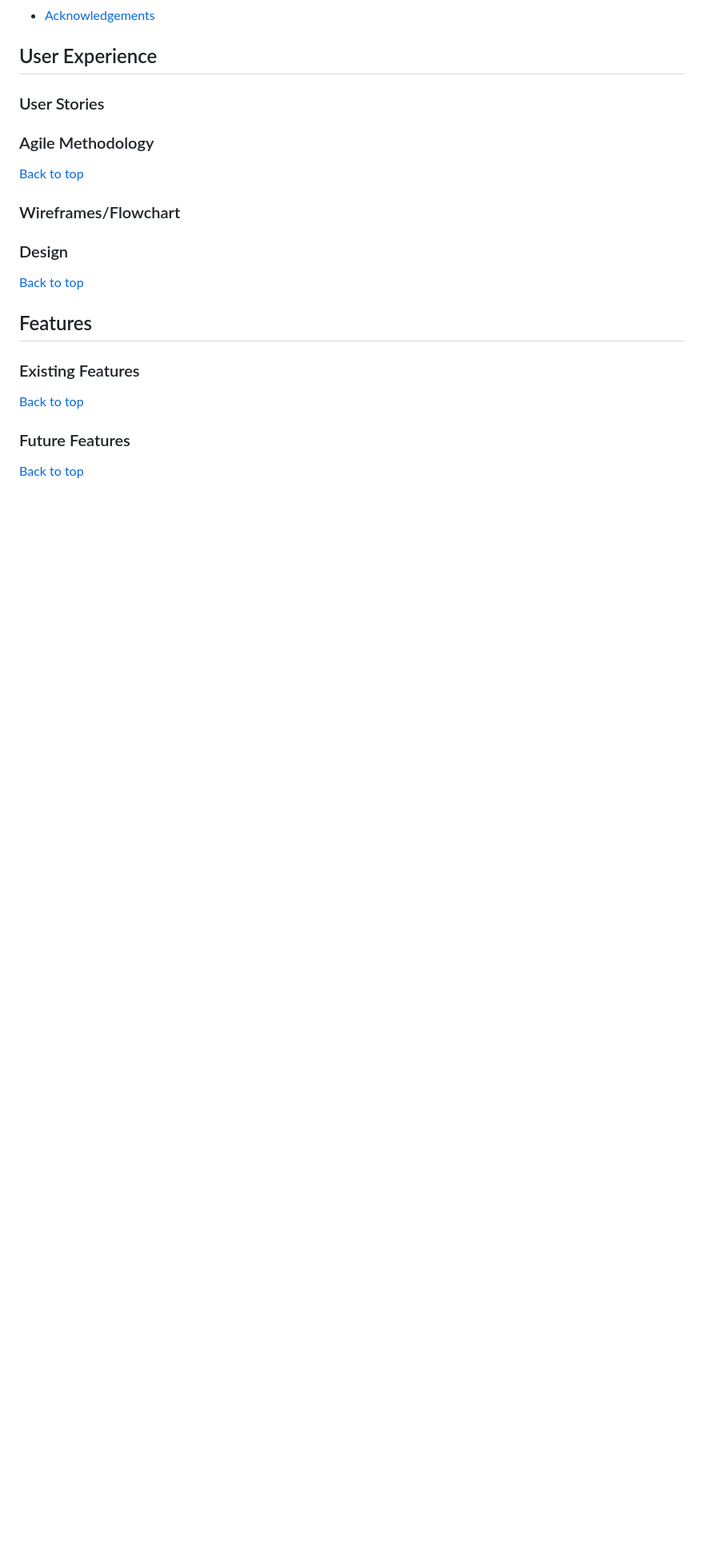
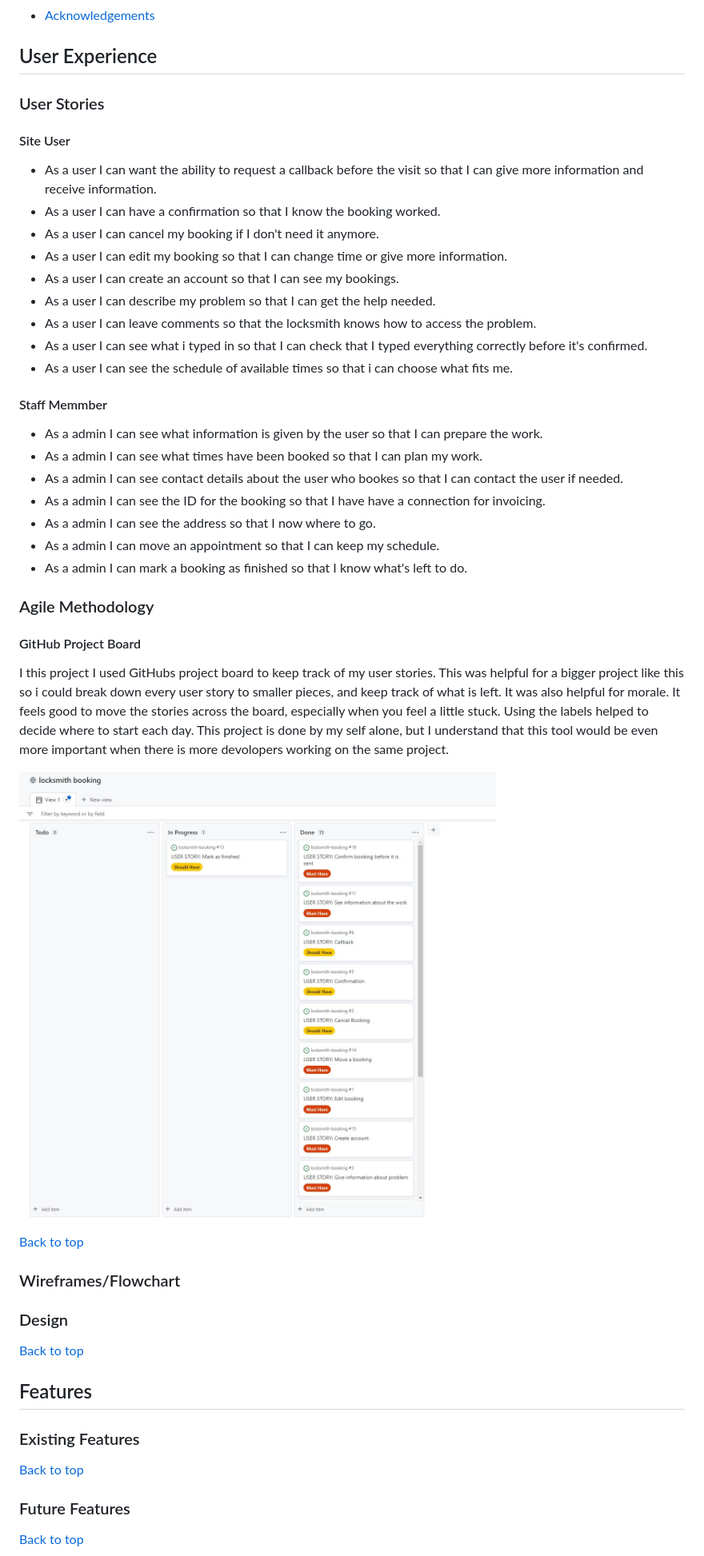
Before and after one commit to spangen87/locksmith-booking, a Markdown page: README.md, the part around the change printed below. Shown: that part at 80% size. Rendered like a GitHub page; pictures changed too: static/images/readme_images/github_project.jpg (added); blank space fills up the shorter version.

Commit message:
Add user stories to readme

```diff
--- a/README.md
+++ b/README.md
@@ -43,7 +36,32 @@ Welcome to [Locksmith Booking](https://locksmith-booking.herokuapp.com/)!
 
 ## User Experience
 ### User Stories
+#### Site User
+- As a user I can want the ability to request a callback before the visit so that I can give more information and receive information.
+- As a user I can have a confirmation so that I know the booking worked.
+- As a user I can cancel my booking if I don't need it anymore.
+- As a user I can edit my booking so that I can change time or give more information.
+- As a user I can create an account so that I can see my bookings.
+- As a user I can describe my problem so that I can get the help needed.
+- As a user I can leave comments so that the locksmith knows how to access the problem.
+- As a user I can see what i typed in so that I can check that I typed everything correctly before it's confirmed.
+- As a user I can see the schedule of available times so that i can choose what fits me.
+#### Staff Memmber
+- As a admin I can see what information is given by the user so that I can prepare the work.
+- As a admin I can see what times have been booked so that I can plan my work.
+- As a admin I can see contact details about the user who bookes so that I can contact the user if needed.
+- As a admin I can see the ID for the booking so that I have have a connection for invoicing.
+- As a admin I can see the address so that I now where to go.
+- As a admin I can move an appointment so that I can keep my schedule.
+- As a admin I can mark a booking as finished so that I know what's left to do.
+
 ### Agile Methodology
+#### GitHub Project Board
+I this project I used GitHubs project board to keep track of my user stories. This was helpful for a bigger project like this so i could break down every user story to smaller pieces,
+and keep track of what is left. It was also helpful for morale. It feels good to move the stories across the board, especially when you feel a little stuck. Using the labels helped to decide where to start each day.
+This project is done by my self alone, but I understand that this tool would be even more important when there is more devolopers working on the same project.
+
+![Screenshot of project board](static/images/readme_images/github_project.jpg)
 
 
 [Back to top](#contents)
```
Also changed, not shown: other parts of README.md (+0 -7 lines), 1 other file.
